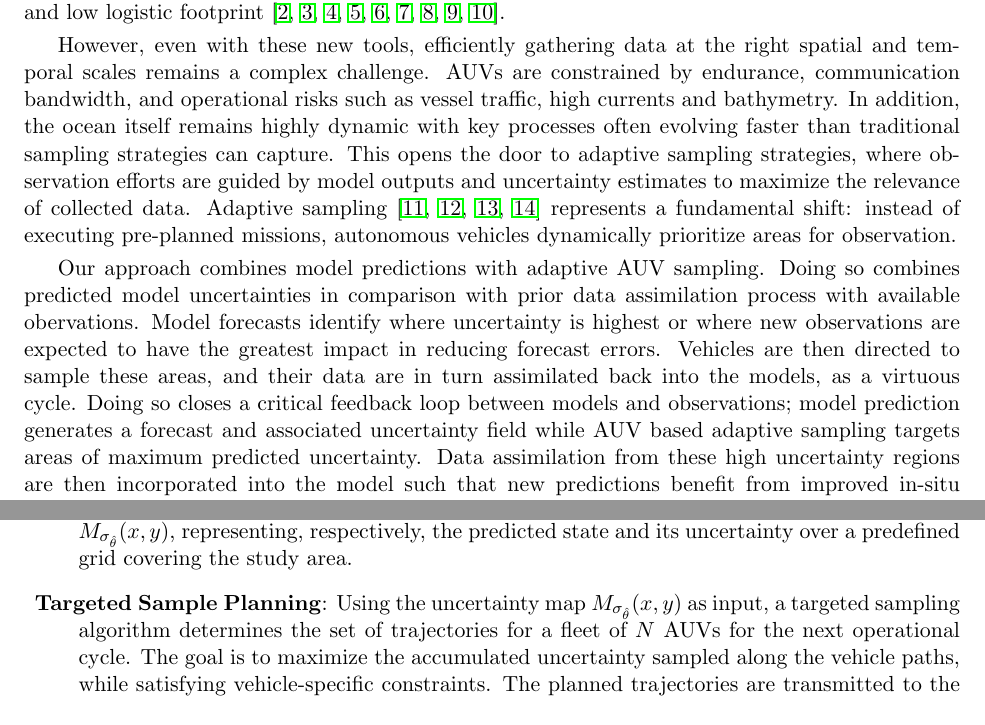
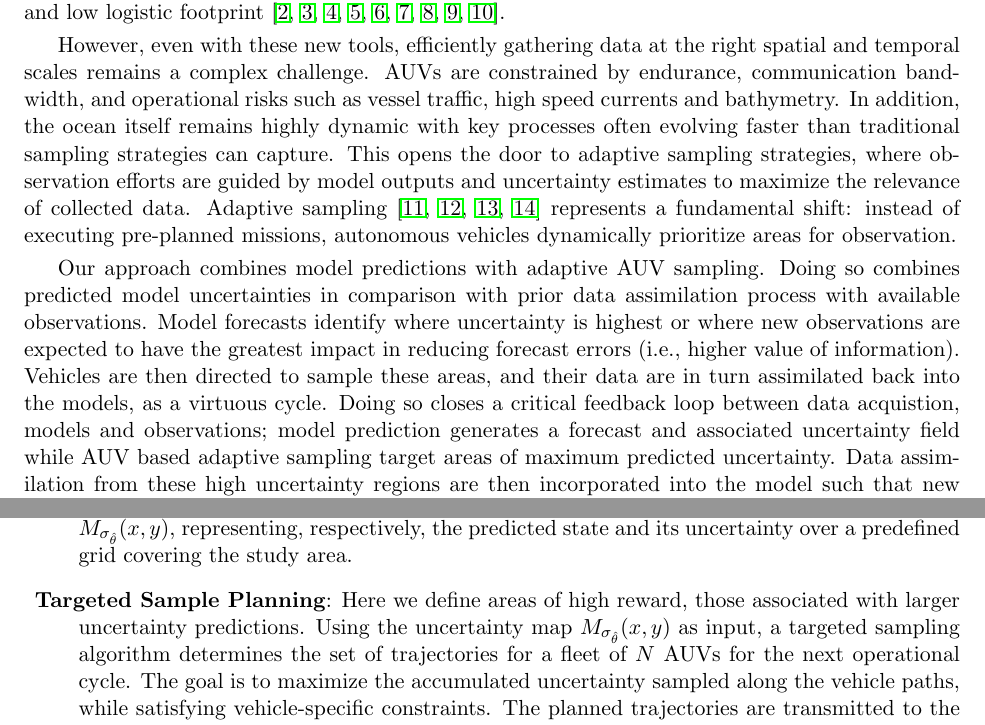
Before and after one commit to kanna/natcomm25, a LaTeX document (nat-comm25.tex, which reads intro.tex, methods.tex): two parts of pages 2 and 5 of 21 before the commit and two parts of pages 2 and 5 of 22 after it, joined at a grey line, cut so that both start at the same text. Compiled offline with pdfLaTeX.

Commit message:
Updates from Overleaf

```diff
--- a/intro.tex
+++ b/intro.tex
@@ -60,7 +60,7 @@ logistic footprint
 However, even with these new tools, efficiently gathering data at the
 right spatial and temporal scales remains a complex challenge. AUVs
 are constrained by endurance, communication bandwidth, and operational
-risks such as vessel traffic, high currents and bathymetry. In
+risks such as vessel traffic, high speed currents and bathymetry. In
 addition, the ocean itself remains highly dynamic with key processes
 often evolving faster than traditional sampling strategies can
 capture. This opens the door to adaptive sampling strategies, where
@@ -73,14 +73,14 @@ autonomous vehicles dynamically prioritize areas for observation.
 Our approach combines model predictions with adaptive AUV
 sampling. Doing so combines predicted model uncertainties in
 comparison with prior data assimilation process with available
-obervations. Model forecasts identify where uncertainty is highest or
+observations. Model forecasts identify where uncertainty is highest or
 where new observations are expected to have the greatest impact in
-reducing forecast errors. Vehicles are then directed to sample these
+reducing forecast errors (i.e., higher value of information). Vehicles are then directed to sample these
 areas, and their data are in turn assimilated back into the models,
 % generating improved forecasts for subsequent adaptive planning
 as a virtuous cycle. Doing so closes a critical feedback loop between
-models and observations; model prediction generates a forecast and
-associated uncertainty field while AUV based adaptive sampling targets
+data acquistion, models and observations; model prediction generates a forecast and
+associated uncertainty field while AUV based adaptive sampling target
 areas of maximum predicted uncertainty. Data assimilation from these
 high uncertainty regions are then incorporated into the model such
 that new predictions benefit from improved in-situ data, closing the
--- a/methods.tex
+++ b/methods.tex
@@ -14,13 +14,13 @@ fundamental steps, executed iteratively on a daily basis:
   of a target oceanic variable $\theta$, along with an associated
   uncertainty field $\sigma_{\hat{\theta}}(k+1, x, y)$, where $k$
   represents the current day and $(x, y)$ denote the geographical
-  coordinates.  These outputs are organized into discrete spatial
+  coordinates. These outputs are organized into discrete spatial
   maps, $M_{\hat{\theta}}(x, y)$ and
   $M_{\sigma_{\hat{\theta}}}(x, y)$, representing, respectively, the
   predicted state and its uncertainty over a predefined grid covering
   the study area.
 
-\item \textbf{Targeted Sample Planning}: Using the uncertainty map
+\item \textbf{Targeted Sample Planning}: Here we define areas of high reward, those associated with larger uncertainty predictions. Using the uncertainty map
   $M_{\sigma_{\hat{\theta}}}(x, y)$ as input, a targeted sampling
   algorithm determines the set of trajectories for a fleet of $N$ AUVs
   for the next operational cycle. The goal is to maximize the
```
Also changed, not shown: study_area.tex (+2 -2 lines), intro.tex (6 more changed lines), methods.tex (11 more changed lines).
